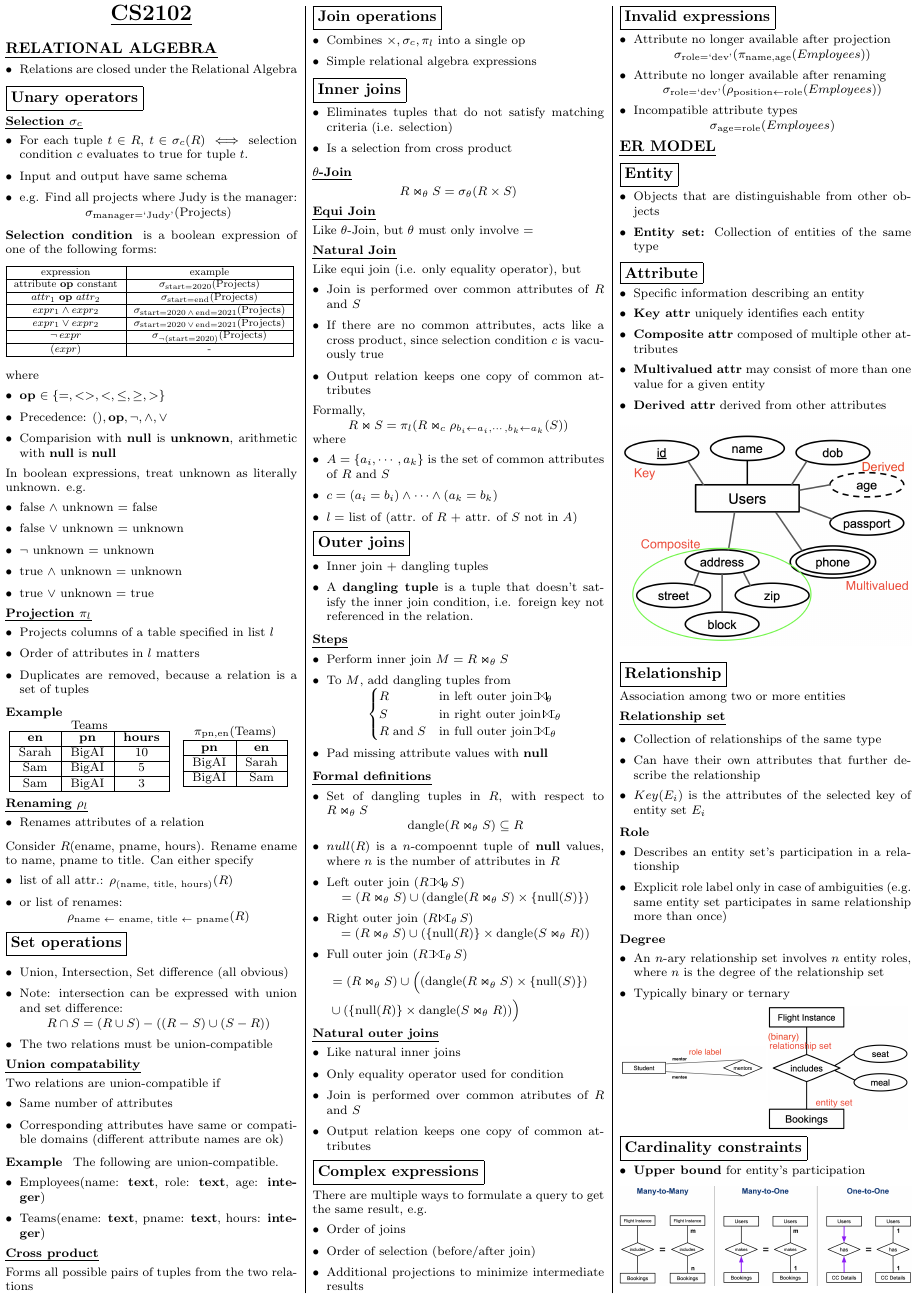
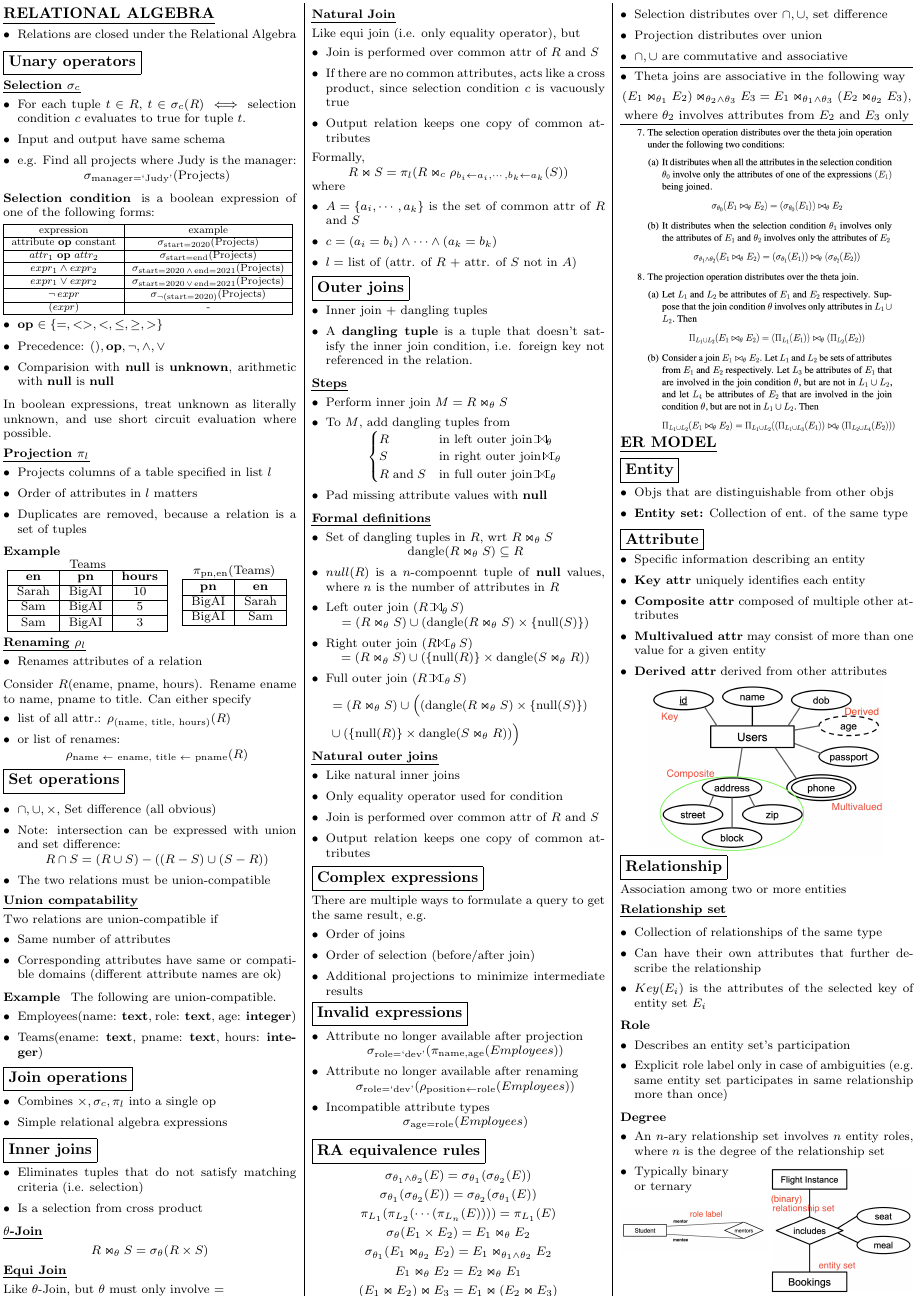
Before and after one commit to weiseng18/nus-cheatsheets, a LaTeX document (CS2102/finals/CS2102-AY2223S1-Finals.tex): page 1 of 4. Compiled offline with pdfLaTeX.

Commit message:
add RA equivalence rules

```diff
--- a/CS2102/finals/CS2102-AY2223S1-Finals.tex
+++ b/CS2102/finals/CS2102-AY2223S1-Finals.tex
@@ -1,6 +1,6 @@
 % ------------ begin cheatsheet
 \documentclass[a4paper]{article}
-\usepackage[a4paper,margin=0.05in]{geometry}
+\usepackage[a4paper,margin=0.03in]{geometry}
 \usepackage{multicol}
 
 \usepackage{amsmath, amssymb}
@@ -84,7 +84,6 @@
 \lstset{language=SQL}
 
 \begin{multicols*}{3}
-  \part*{\centering \Large \underline{CS2102}}
 \section*{Relational Algebra}
   \begin{itemize}[leftmargin=*]
     \item Relations are closed under the Relational Algebra
@@ -113,20 +112,13 @@
             \end{tabular}
           }
         \end{center}
-        where
+        \vspace{-0.4cm}
         \begin{itemize}[leftmargin=*]
           \item \textbf{op} $\in \{ =, <>, <, \leq, \geq, > \}$
           \item Precedence: $(), \textbf{op}, \neg, \land, \lor$
           \item Comparision with \textbf{null} is \textbf{unknown}, arithmetic with \textbf{null} is \textbf{null}
         \end{itemize}
-        In boolean expressions, treat unknown as literally unknown. e.g.
-        \begin{itemize}[leftmargin=*]
-          \item false $\land$ unknown = false
-          \item false $\lor$ unknown = unknown
-          \item $\neg$ unknown = unknown
-          \item true $\land$ unknown = unknown
-          \item true $\lor$ unknown = true
-        \end{itemize}
+        In boolean expressions, treat unknown as literally unknown, and use short circuit evaluation where possible.
     \subsubsection*{Projection $\pi_l$}
       \begin{itemize}[leftmargin=*]
         \item Projects columns of a table specified in list $l$
@@ -170,7 +162,7 @@
       \end{itemize}
   \subsection*{Set operations} \noindent
     \begin{itemize}[leftmargin=*]
-      \item Union, Intersection, Set difference (all obvious)
+      \item $\cap, \cup, \times$, Set difference (all obvious)
       \item Note: intersection can be expressed with union and set difference:
         \[ R \cap S = (R \cup S) - ((R-S) \cup (S-R)) \]
       \item The two relations must be union-compatible
@@ -187,8 +179,6 @@
           \item Employees(name: \textbf{text}, role: \textbf{text}, age: \textbf{integer})
           \item Teams(ename: \textbf{text}, pname: \textbf{text}, hours: \textbf{integer})
         \end{itemize}
-    \subsubsection*{Cross product} \noindent
-      Forms all possible pairs of tuples from the two relations
   \subsection*{Join operations}
     \begin{itemize}[leftmargin=*]
       \item Combines $\times, \sigma_c, \pi_l$ into a single op
@@ -206,7 +196,7 @@
     \subsubsection*{Natural Join} \noindent
       Like equi join (i.e. only equality operator), but
       \begin{itemize}[leftmargin=*]
-        \item Join is performed over common attributes of $R$ and $S$
+        \item Join is performed over common attr of $R$ and $S$
         \item If there are no common attributes, acts like a cross product, since selection condition $c$ is vacuously true
         \item Output relation keeps one copy of common attributes
       \end{itemize}
@@ -214,7 +204,7 @@
       \[ R \Join S = \pi_l(R \Join_c \rho_{b_i \leftarrow a_i, \cdots, b_k \leftarrow a_k} (S)) \]
       where
       \begin{itemize}[leftmargin=*]
-        \item $A = \{a_i, \cdots, a_k\}$ is the set of common attributes of $R$ and $S$
+        \item $A = \{a_i, \cdots, a_k\}$ is the set of common attr of $R$ and $S$
         \item $c = (a_i = b_i) \land \cdots \land (a_k = b_k)$
         \item $l =$ list of (attr. of $R$ + attr. of $S$ not in $A$)
       \end{itemize}
@@ -238,7 +228,7 @@
       \end{itemize}
     \subsubsection*{Formal definitions}
       \begin{itemize}[leftmargin=*]
-        \item Set of dangling tuples in $R$, with respect to $R \Join_\theta S$
+        \item Set of dangling tuples in $R$, wrt $R \Join_\theta S$
           \[ \dangle{R \Join_\theta S} \subseteq R \]
         \item $null(R)$ is a $n$-compoennt tuple of \textbf{null} values, where $n$ is the number of attributes in $R$
         \item Left outer join $(R \leftjoin_\theta S)$
@@ -257,7 +247,7 @@
       \begin{itemize}[leftmargin=*]
         \item Like natural inner joins
         \item Only equality operator used for condition
-        \item Join is performed over common atributes of $R$ and $S$
+        \item Join is performed over common attr of $R$ and $S$
         \item Output relation keeps one copy of common attributes
       \end{itemize}
   \subsection*{Complex expressions} \noindent
@@ -276,11 +266,41 @@
       \item Incompatible attribute types
         \[ \sigma_{\text{age=role}} (Employees) \]
     \end{itemize}
+  \subsection*{RA equivalence rules} \noindent
+    \begin{gather*}
+      \sigma_{\theta_1 \land \theta_2} (E) = \sigma_{\theta_1} ( \sigma_{\theta_2}(E) ) \\
+      \sigma_{\theta_1} ( \sigma_{\theta_2}(E) ) = \sigma_{\theta_2} ( \sigma_{\theta_1}(E) ) \\
+      \pi_{L_1} ( \pi_{L_2} ( \cdots ( \pi_{L_n} (E) ))) = \pi_{L_1} (E) \\
+      \sigma_\theta (E_1 \times E_2) = E_1 \Join_\theta E_2 \\
+      \sigma_{\theta_1} (E_1 \Join_{\theta_2} E_2) = E_1 \Join_{\theta_1 \land \theta_2} E_2 \\
+      E_1 \Join_\theta E_2 = E_2 \Join_\theta E_1 \\
+      (E_1 \Join E_2) \Join E_3 = E_1 \Join (E_2 \Join E_3) \\
+    \end{gather*}
+    \vspace{-0.8cm}
+    \begin{itemize}[leftmargin=*]
+      \item Selection distributes over $\cap, \cup$, set difference
+      \item Projection distributes over union
+      \item $\cap, \cup$ are commutative and associative
+    \end{itemize}
+    \hrule \hfill
+    \begin{itemize}[leftmargin=*]
+      \item Theta joins are associative in the following way
+    \end{itemize}
+    \begin{gather*}
+      (E_1 \Join_{\theta_1} E_2) \Join_{\theta_2 \land \theta_3} E_3 = E_1 \Join_{\theta_1 \land \theta_3} (E_2 \Join_{\theta_2} E_3), \\
+      \text{where } \theta_2 \text{ involves attributes from } E_2 \text{ and } E_3 \text{ only}
+    \end{gather*}
+    \hrule
+    \vspace{-0.3cm}
+    \begin{center}
+      \includegraphics[width=0.9\columnwidth]{RA}
+    \end{center}
+\vspace{-0.5cm}
 \section*{ER model}
   \subsection*{Entity}
     \begin{itemize}[leftmargin=*]
-      \item Objects that are distinguishable from other objects
-      \item \textbf{Entity set:} Collection of entities of the same type
+      \item Objs that are distinguishable from other objs
+      \item \textbf{Entity set:} Collection of ent. of the same type
     \end{itemize}
   \subsection*{Attribute}
     \begin{itemize}[leftmargin=*]
@@ -290,9 +310,11 @@
       \item \textbf{Multivalued attr} may consist of more than one value for a given entity
       \item \textbf{Derived attr} derived from other attributes
     \end{itemize}
+  \vspace{-0.5cm}
     \begin{center}
-      \includegraphics[width=\columnwidth]{L4/attributes}
+      \includegraphics[width=0.8\columnwidth]{L4/attributes}
     \end{center}
+  \vspace{-0.5cm}
   \subsection*{Relationship} \noindent
     Association among two or more entities
     \subsubsection*{Relationship set} \noindent
@@ -303,28 +325,30 @@
       \end{itemize}
       \paragraph{Role}
         \begin{itemize}[leftmargin=*]
-          \item Describes an entity set's participation in a relationship
+          \item Describes an entity set's participation
           \item Explicit role label only in case of ambiguities (e.g. same entity set participates in same relationship more than once)
         \end{itemize}
       \paragraph{Degree}
         \begin{itemize}[leftmargin=*]
           \item An $n$-ary relationship set involves $n$ entity roles, where $n$ is the degree of the relationship set
-          \item Typically binary or ternary
+          \item Typically binary \\
+            or ternary
         \end{itemize}
+      \vspace{-0.7cm}
       \begin{minipage}{.5 \columnwidth}
         \includegraphics[width=\columnwidth]{L4/role}
       \end{minipage}
       \begin{minipage}{.475 \columnwidth}
         \includegraphics[width=\columnwidth]{L4/relationship-set}
       \end{minipage}
+\end{multicols*}
+
+\begin{multicols}{2}
   \subsection*{Cardinality constraints}
     \begin{itemize}[leftmargin=*]
       \item \textbf{Upper bound} for entity's participation
     \end{itemize}
     \includegraphics[width=\columnwidth]{L4/cardinality}
-\end{multicols*}
-
-\begin{multicols}{2}
   \subsection*{Participation constraints}
     \begin{itemize}[leftmargin=*]
       \item \textbf{Lower bound} for entity's participation
```
Also changed, not shown: CS2102/finals/CS2102-AY2223S1-Finals.pdf, CS2102/finals/images/RA.png (added), CS2102/finals/CS2102-AY2223S1-Finals.tex (16 more changed lines).
